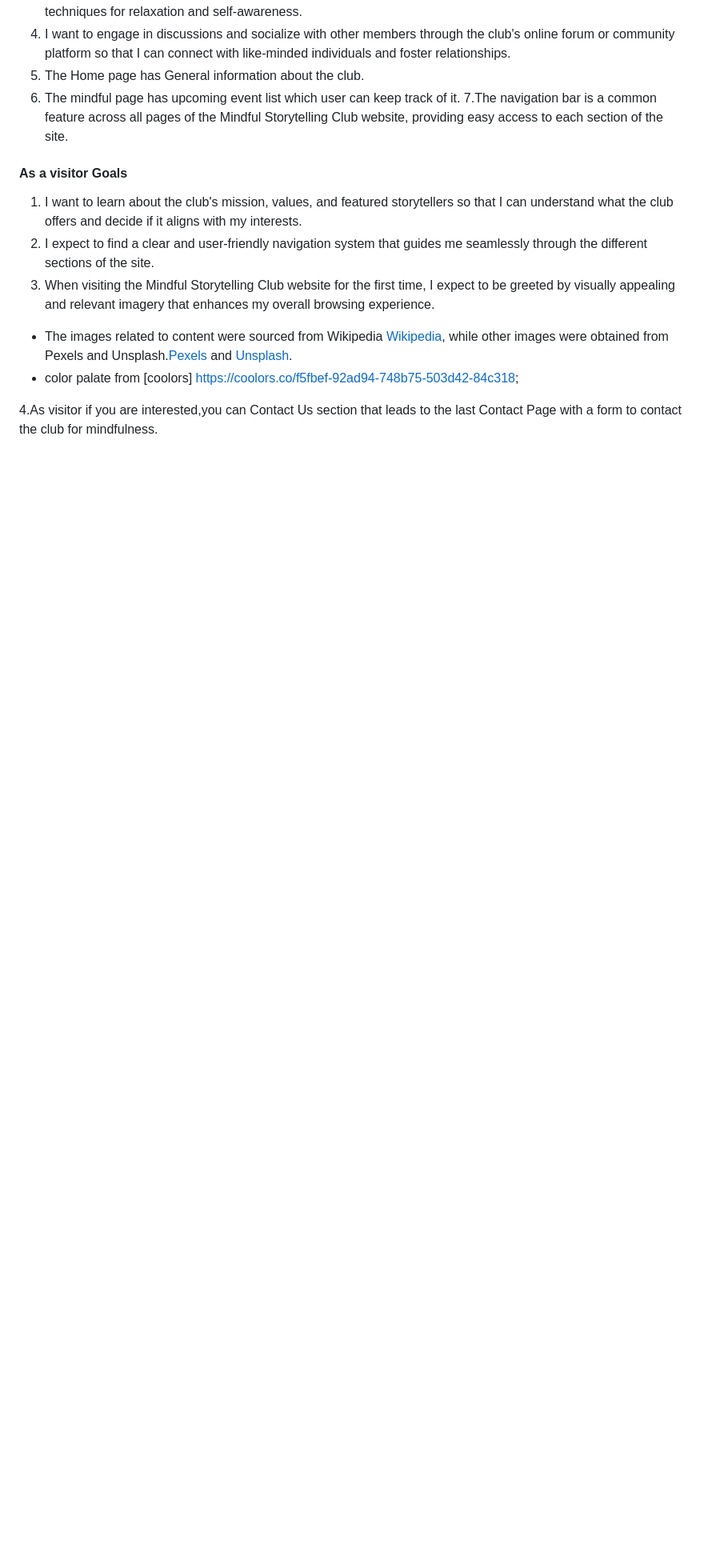
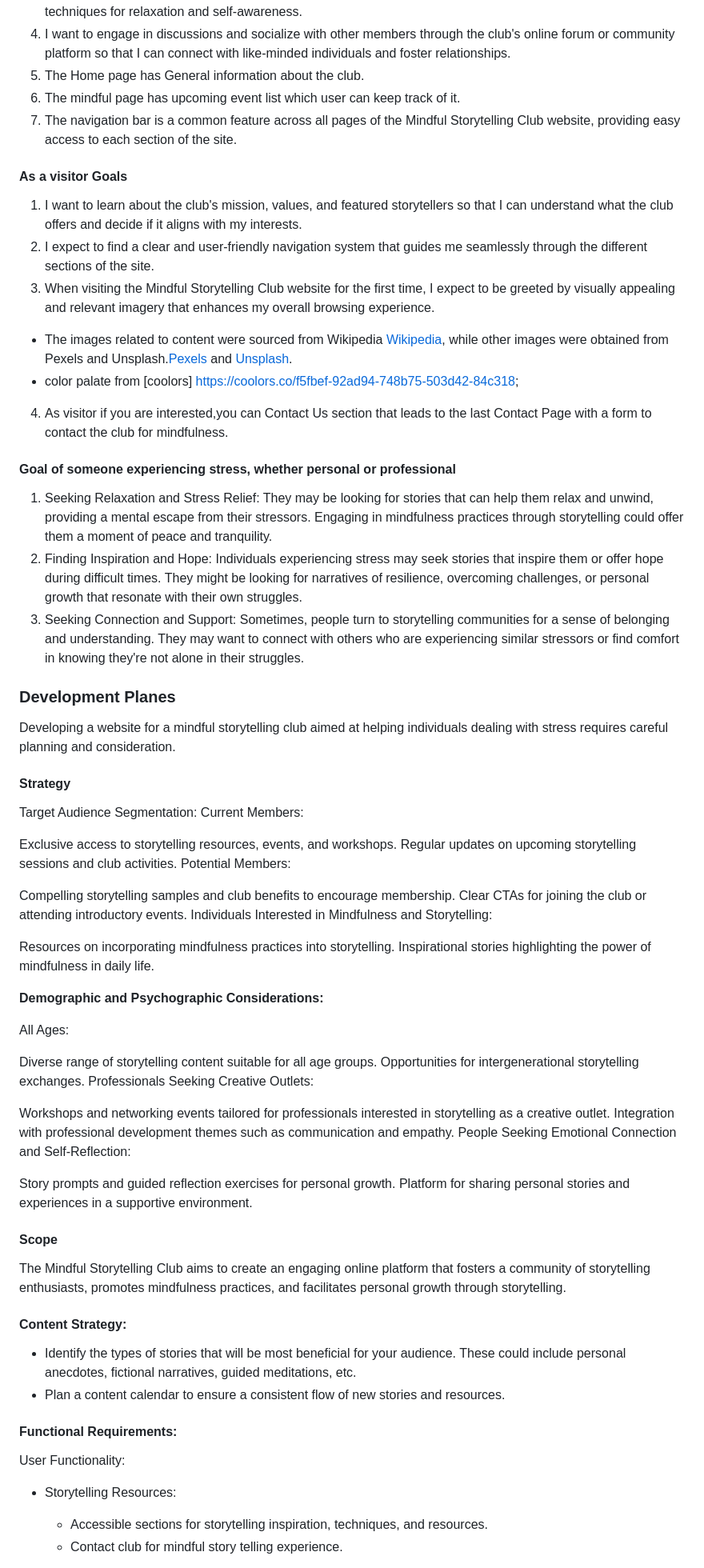
Before and after one commit to ci-sumi/mindful-story-telling-club, a Markdown page: README.md, the part around the change printed below. Shown: that part at 80% size. GitHub-like rendering; blank space fills up the shorter version.

Commit message:
Add details to UX

```diff
--- a/README.md
+++ b/README.md
@@ -66,7 +66,7 @@ Mindfulness techniques are integrated into club activities to promote relaxation
   4. I want to engage in discussions and socialize with other members through the club's online forum or community platform so that I can connect with like-minded individuals and foster relationships.
   5. The Home page has General information about the club.
   6. The mindful page has upcoming event list which user can keep track of it.
-  7.The navigation bar is a common feature across all pages of the Mindful Storytelling Club website, providing easy access to each section of the site.
+  7. The navigation bar is a common feature across all pages of the Mindful Storytelling Club website, providing easy access to each section of the site.
 
   #### As a visitor Goals
   1. I want to learn about the club's mission, values, and featured storytellers so that I can understand what the club offers and decide if it aligns with my interests.
@@ -75,4 +75,54 @@ Mindfulness techniques are integrated into club activities to promote relaxation
   * The images related to content were sourced from Wikipedia [Wikipedia](https://www.wikipedia.org/), while other images were obtained from Pexels and Unsplash.[Pexels](https://www.pexels.com/) and [Unsplash](https://unsplash.com/).
   * color palate from [coolors] https://coolors.co/f5fbef-92ad94-748b75-503d42-84c318;
 
-  4.As visitor if you are interested,you can Contact Us section that leads to the last Contact Page with a form to contact the club for mindfulness.
+  4. As visitor if you are interested,you can Contact Us section that leads to the last Contact Page with a form to contact the club for mindfulness.
+#### Goal of someone experiencing stress, whether personal or professional
+ 1. Seeking Relaxation and Stress Relief: They may be looking for stories that can help them relax and unwind, providing a mental escape from their stressors. Engaging in mindfulness practices through storytelling could offer them a moment of peace and tranquility.
+ 2. Finding Inspiration and Hope: Individuals experiencing stress may seek stories that inspire them or offer hope during difficult times. They might be looking for narratives of resilience, overcoming challenges, or personal growth that resonate with their own struggles.
+ 3. Seeking Connection and Support: Sometimes, people turn to storytelling communities for a sense of belonging and understanding. They may want to connect with others who are experiencing similar stressors or find comfort in knowing they're not alone in their struggles.
+ ### Development Planes
+ Developing a website for a mindful storytelling club aimed at helping individuals dealing with stress requires careful planning and consideration.
+#### Strategy
+Target Audience Segmentation:
+Current Members:
+
+Exclusive access to storytelling resources, events, and workshops.
+Regular updates on upcoming storytelling sessions and club activities.
+Potential Members:
+
+Compelling storytelling samples and club benefits to encourage membership.
+Clear CTAs for joining the club or attending introductory events.
+Individuals Interested in Mindfulness and Storytelling:
+
+Resources on incorporating mindfulness practices into storytelling.
+Inspirational stories highlighting the power of mindfulness in daily life.
+
+ **Demographic and Psychographic Considerations:**
+
+All Ages:
+
+Diverse range of storytelling content suitable for all age groups.
+Opportunities for intergenerational storytelling exchanges.
+Professionals Seeking Creative Outlets:
+
+Workshops and networking events tailored for professionals interested in storytelling as a creative outlet.
+Integration with professional development themes such as communication and empathy.
+People Seeking Emotional Connection and Self-Reflection:
+
+Story prompts and guided reflection exercises for personal growth.
+Platform for sharing personal stories and experiences in a supportive environment.
+
+#### Scope
+The Mindful Storytelling Club aims to create an engaging online platform that fosters a community of storytelling enthusiasts, promotes mindfulness practices, and facilitates personal growth through storytelling.
+
+#### Content Strategy:
+  * Identify the types of stories that will be most beneficial for your audience. These could include personal anecdotes, fictional narratives, guided meditations, etc.
+ * Plan a content calendar to ensure a consistent flow of new stories and resources.
+#### Functional Requirements:
+User Functionality:
+
+ * Storytelling Resources:
+
+   * Accessible sections for storytelling inspiration, techniques, and resources.
+   * Contact club for mindful story telling experience.
+
```
Also changed, not shown: other parts of README.md (+13 -0 lines).
